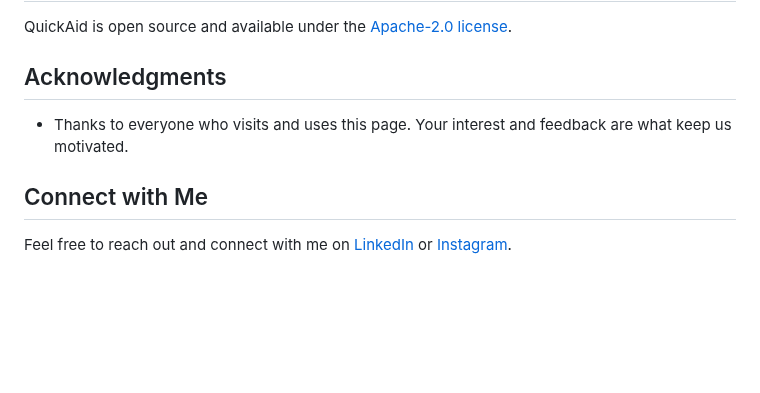
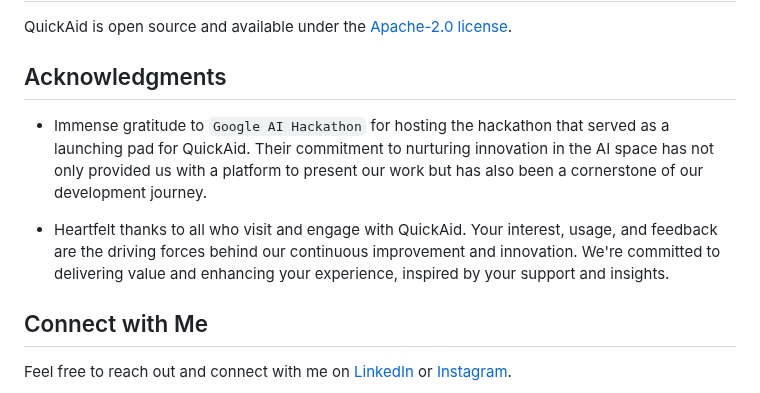
Before and after one commit to sherwinvishesh/QuickAid, a Markdown page: README.md, the part around the change. Rendered like a GitHub page; blank space fills up the shorter version.

```diff
--- a/README.md
+++ b/README.md
@@ -112,8 +112,12 @@ QuickAid is open source and available under the [Apache-2.0 license](LICENSE).
 
 ## Acknowledgments
 
+- Immense gratitude to `Google AI Hackathon` for hosting the hackathon that served as a launching pad for QuickAid. Their commitment to nurturing innovation in the AI space has not only provided us with a platform to present our work but has also been a cornerstone of our development journey.
 
-- Thanks to everyone who visits and uses this page. Your interest and feedback are what keep us motivated.
+
+- Heartfelt thanks to all who visit and engage with QuickAid. Your interest, usage, and feedback are the driving forces behind our continuous improvement and innovation. We're committed to delivering value and enhancing your  experience, inspired by your support and insights.
+
+
 ## Connect with Me
 
 Feel free to reach out and connect with me on [LinkedIn](https://www.linkedin.com/in/sherwinvishesh) or [Instagram](https://www.instagram.com/sherwinvishesh/).
```
